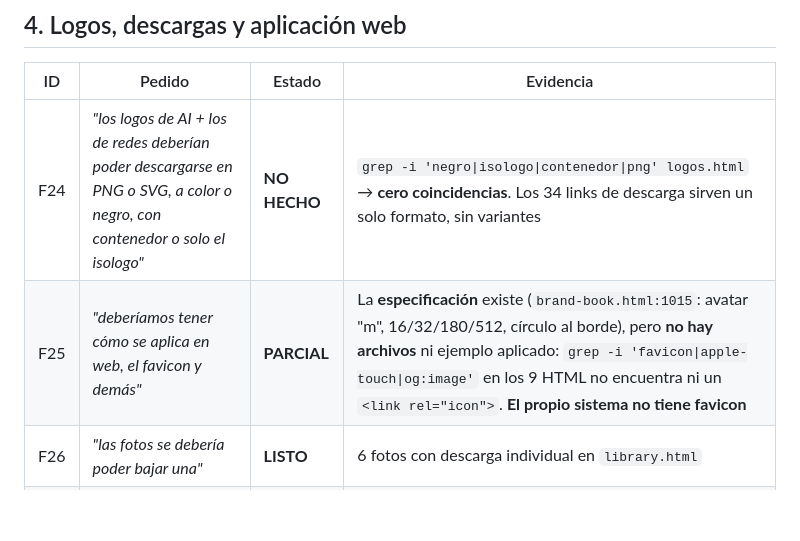
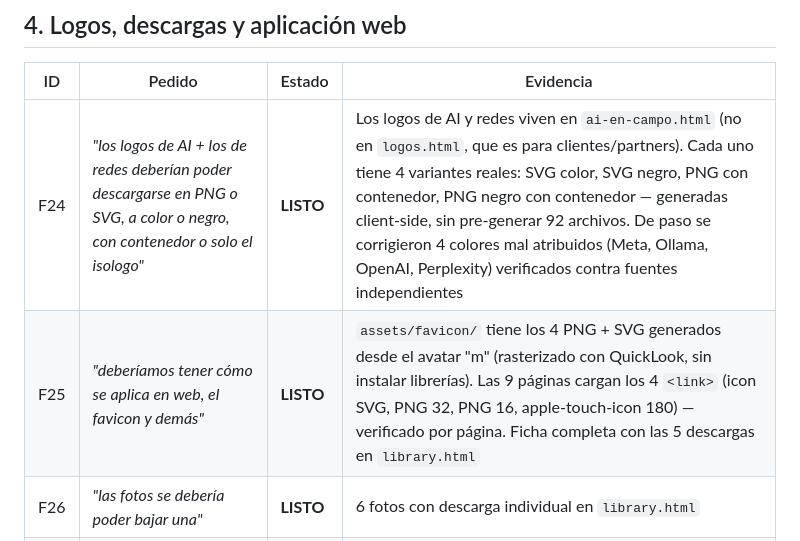
Before and after one commit to facundo-web/magoya-brand-system, a Markdown page: AUDITORIA-FEEDBACK.md, the part around the change. Drawn GitHub-style; blank space fills up the shorter version.

Commit message:
docs: F24 y F25 quedaron LISTO sin actualizar el documento
Ambos fixes ya estaban implementados de una parte anterior de la
sesion (favicon en las 9 paginas, 4 variantes de logos AI/redes en
ai-en-campo.html), pero AUDITORIA-FEEDBACK.md seguia mostrando
NO HECHO / PARCIAL con evidencia vieja. Verificado de nuevo contra
el estado real del repo antes de corregir el texto.

```diff
--- a/AUDITORIA-FEEDBACK.md
+++ b/AUDITORIA-FEEDBACK.md
@@ -93,8 +93,8 @@ En `VOICE-RESEARCH.md` inferí que **Proteína era la agencia del rebranding 202
 
 | ID | Pedido | Estado | Evidencia |
 |---|---|---|---|
-| F24 | *"los logos de AI + los de redes deberían poder descargarse en PNG o SVG, a color o negro, con contenedor o solo el isologo"* | **NO HECHO** | `grep -i 'negro\|isologo\|contenedor\|png' logos.html` → **cero coincidencias**. Los 34 links de descarga sirven un solo formato, sin variantes |
-| F25 | *"deberíamos tener cómo se aplica en web, el favicon y demás"* | **PARCIAL** | La **especificación** existe (`brand-book.html:1015`: avatar "m", 16/32/180/512, círculo al borde), pero **no hay archivos** ni ejemplo aplicado: `grep -i 'favicon\|apple-touch\|og:image'` en los 9 HTML no encuentra ni un `<link rel="icon">`. **El propio sistema no tiene favicon** |
+| F24 | *"los logos de AI + los de redes deberían poder descargarse en PNG o SVG, a color o negro, con contenedor o solo el isologo"* | **LISTO** | Los logos de AI y redes viven en `ai-en-campo.html` (no en `logos.html`, que es para clientes/partners). Cada uno tiene 4 variantes reales: SVG color, SVG negro, PNG con contenedor, PNG negro con contenedor — generadas client-side, sin pre-generar 92 archivos. De paso se corrigieron 4 colores mal atribuidos (Meta, Ollama, OpenAI, Perplexity) verificados contra fuentes independientes |
+| F25 | *"deberíamos tener cómo se aplica en web, el favicon y demás"* | **LISTO** | `assets/favicon/` tiene los 4 PNG + SVG generados desde el avatar "m" (rasterizado con QuickLook, sin instalar librerías). Las 9 páginas cargan los 4 `<link>` (icon SVG, PNG 32, PNG 16, apple-touch-icon 180) — verificado por página. Ficha completa con las 5 descargas en `library.html` |
 | F26 | *"las fotos se debería poder bajar una"* | **LISTO** | 6 fotos con descarga individual en `library.html` |
 | F27 | *"los textos no son referenciales"* (descargas) | **LISTO** | Auditadas las fichas de `library.html`, `brand-book.html` y `logos.html` contra `ls -la` real. La mayoría ya coincidía; se corrigieron 3 bugs reales: `varu-ceo-bw.jpg` decía PNG·55KB·290×290 (es JPG·15KB·400×400), 4 SVG mostraban "0 KB" en vez de precisión sub-KB, y 2 menciones a "loop" quedaron obsoletas tras sacarle el loop a la firma animada |
 | F28 | *"el hacer y evitar en la foto parece que corresponde a las fotos de arriba"* | **LISTO** | Reordenado |
```
